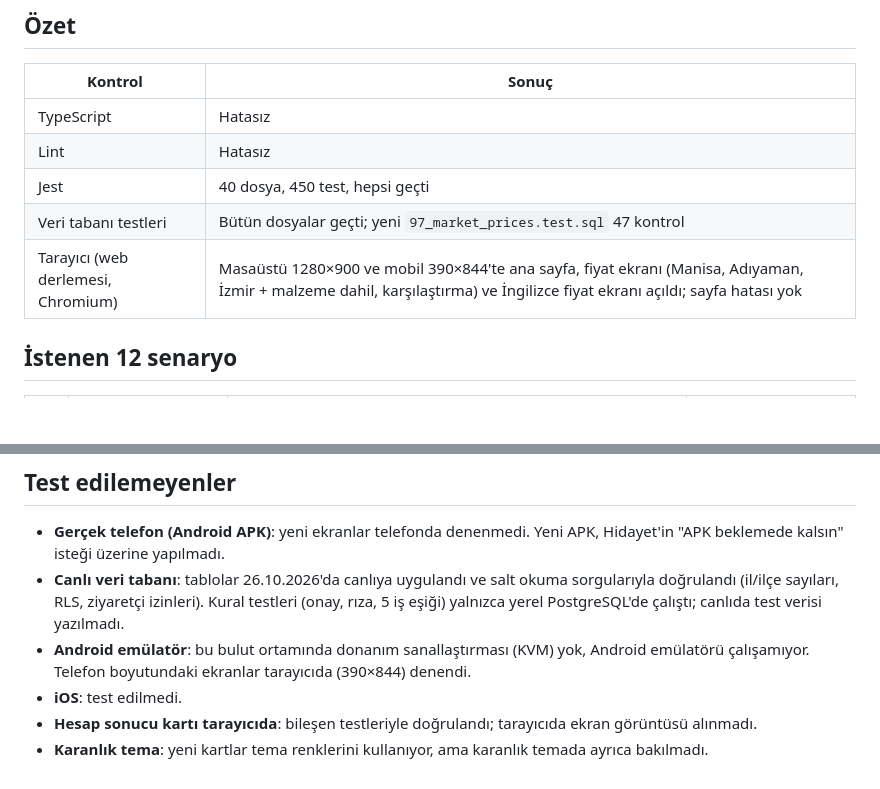
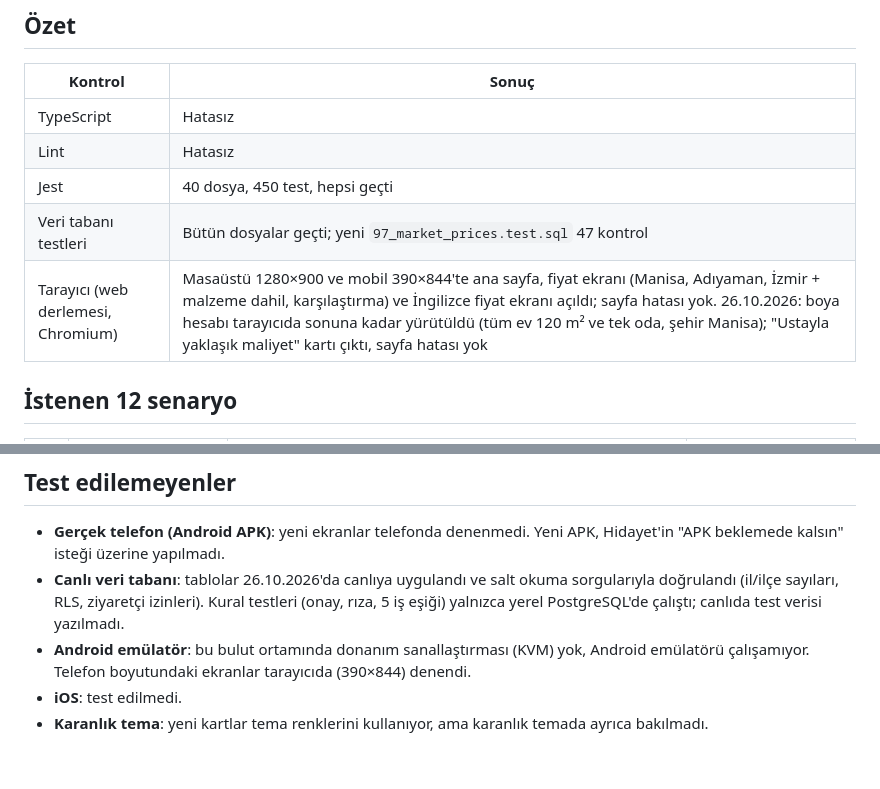
Before and after one commit to hidayetreis35-dev/boyacep, a Markdown page: docs/BOYACEP_TEST_RESULTS.md, 2 parts joined by grey strips. Rendered like a GitHub page; blank space fills up the shorter version.

Commit message:
Record the browser run of the paint calculator result card
Co-Authored-By: Claude Opus 5.5 (1M context) <noreply@anthropic.com>
Claude-Session: https://claude.ai/code/session_01Lyui78htAs8QKP6g83HSxo

```diff
--- a/docs/BOYACEP_TEST_RESULTS.md
+++ b/docs/BOYACEP_TEST_RESULTS.md
@@ -10,7 +10,7 @@ Tarih: 25.10.2026. Komutlar: `npm run check` (tip kontrolü, lint, Jest) ve `npm
 | Lint | Hatasız |
 | Jest | 40 dosya, 450 test, hepsi geçti |
 | Veri tabanı testleri | Bütün dosyalar geçti; yeni `97_market_prices.test.sql` 47 kontrol |
-| Tarayıcı (web derlemesi, Chromium) | Masaüstü 1280×900 ve mobil 390×844'te ana sayfa, fiyat ekranı (Manisa, Adıyaman, İzmir + malzeme dahil, karşılaştırma) ve İngilizce fiyat ekranı açıldı; sayfa hatası yok |
+| Tarayıcı (web derlemesi, Chromium) | Masaüstü 1280×900 ve mobil 390×844'te ana sayfa, fiyat ekranı (Manisa, Adıyaman, İzmir + malzeme dahil, karşılaştırma) ve İngilizce fiyat ekranı açıldı; sayfa hatası yok. 26.10.2026: boya hesabı tarayıcıda sonuna kadar yürütüldü (tüm ev 120 m² ve tek oda, şehir Manisa); "Ustayla yaklaşık maliyet" kartı çıktı, sayfa hatası yok |
 
 ## İstenen 12 senaryo
 
@@ -41,5 +41,4 @@ Tarih: 25.10.2026. Komutlar: `npm run check` (tip kontrolü, lint, Jest) ve `npm
 - **Canlı veri tabanı**: tablolar 26.10.2026'da canlıya uygulandı ve salt okuma sorgularıyla doğrulandı (il/ilçe sayıları, RLS, ziyaretçi izinleri). Kural testleri (onay, rıza, 5 iş eşiği) yalnızca yerel PostgreSQL'de çalıştı; canlıda test verisi yazılmadı.
 - **Android emülatör**: bu bulut ortamında donanım sanallaştırması (KVM) yok, Android emülatörü çalışamıyor. Telefon boyutundaki ekranlar tarayıcıda (390×844) denendi.
 - **iOS**: test edilmedi.
-- **Hesap sonucu kartı tarayıcıda**: bileşen testleriyle doğrulandı; tarayıcıda ekran görüntüsü alınmadı.
 - **Karanlık tema**: yeni kartlar tema renklerini kullanıyor, ama karanlık temada ayrıca bakılmadı.
```
